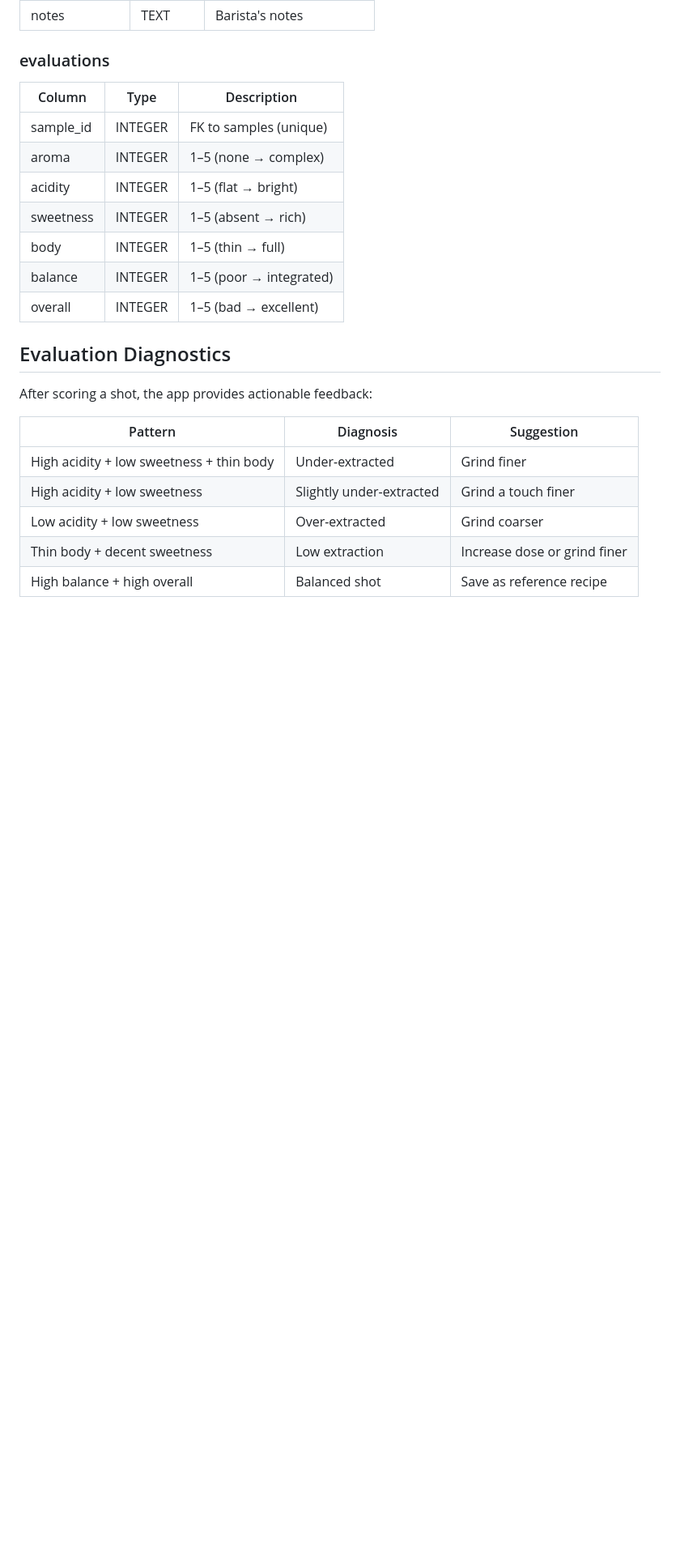
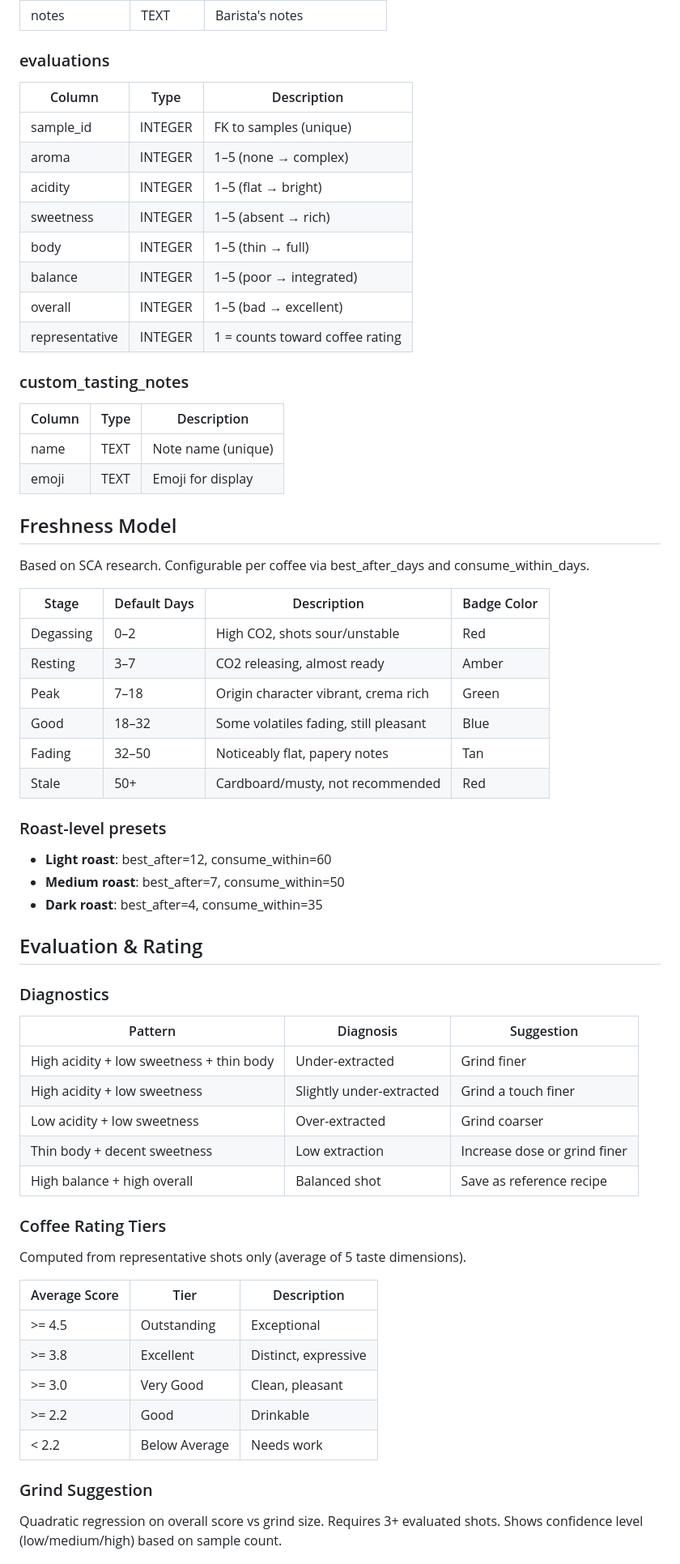
Before and after one commit to Inesteem/OptimizeYourCoffee, a Markdown page: README.md, the part around one of its changes. Shown at 81% size. Drawn GitHub-style; blank space fills up the shorter version.

```diff
--- a/README.md
+++ b/README.md
@@ -102,11 +140,35 @@ journalctl -u coffee-kiosk.service -f
 | body | INTEGER | 1–5 (thin → full) |
 | balance | INTEGER | 1–5 (poor → integrated) |
 | overall | INTEGER | 1–5 (bad → excellent) |
+| representative | INTEGER | 1 = counts toward coffee rating |
 
-## Evaluation Diagnostics
+### custom_tasting_notes
+| Column | Type | Description |
+|--------|------|-------------|
+| name | TEXT | Note name (unique) |
+| emoji | TEXT | Emoji for display |
 
-After scoring a shot, the app provides actionable feedback:
+## Freshness Model
 
+Based on SCA research. Configurable per coffee via best_after_days and consume_within_days.
+
+| Stage | Default Days | Description | Badge Color |
+|-------|-------------|-------------|-------------|
+| Degassing | 0–2 | High CO2, shots sour/unstable | Red |
+| Resting | 3–7 | CO2 releasing, almost ready | Amber |
+| Peak | 7–18 | Origin character vibrant, crema rich | Green |
+| Good | 18–32 | Some volatiles fading, still pleasant | Blue |
+| Fading | 32–50 | Noticeably flat, papery notes | Tan |
+| Stale | 50+ | Cardboard/musty, not recommended | Red |
+
+### Roast-level presets
+- **Light roast**: best_after=12, consume_within=60
+- **Medium roast**: best_after=7, consume_within=50
+- **Dark roast**: best_after=4, consume_within=35
+
+## Evaluation & Rating
+
+### Diagnostics
 | Pattern | Diagnosis | Suggestion |
 |---------|-----------|------------|
 | High acidity + low sweetness + thin body | Under-extracted | Grind finer |
@@ -115,3 +177,17 @@ After scoring a shot, the app provides actionable feedback:
 | Thin body + decent sweetness | Low extraction | Increase dose or grind finer |
 | High balance + high overall | Balanced shot | Save as reference recipe |
 
+### Coffee Rating Tiers
+Computed from representative shots only (average of 5 taste dimensions).
+
+| Average Score | Tier | Description |
+|--------------|------|-------------|
+| >= 4.5 | Outstanding | Exceptional |
+| >= 3.8 | Excellent | Distinct, expressive |
+| >= 3.0 | Very Good | Clean, pleasant |
+| >= 2.2 | Good | Drinkable |
+| < 2.2 | Below Average | Needs work |
+
+### Grind Suggestion
+Quadratic regression on overall score vs grind size. Requires 3+ evaluated shots. Shows confidence level (low/medium/high) based on sample count.
+
```
Also changed, not shown: other parts of README.md (+78 -28 lines), reference/tasting-note-labels.md (added, +112 -0 lines).
